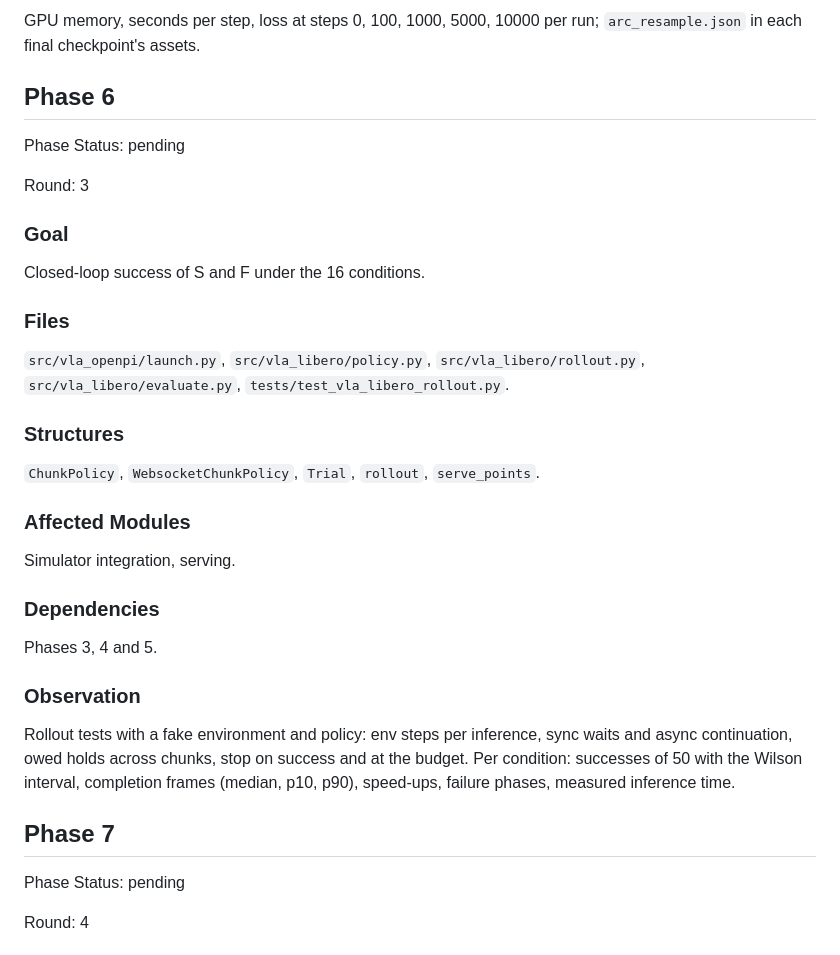
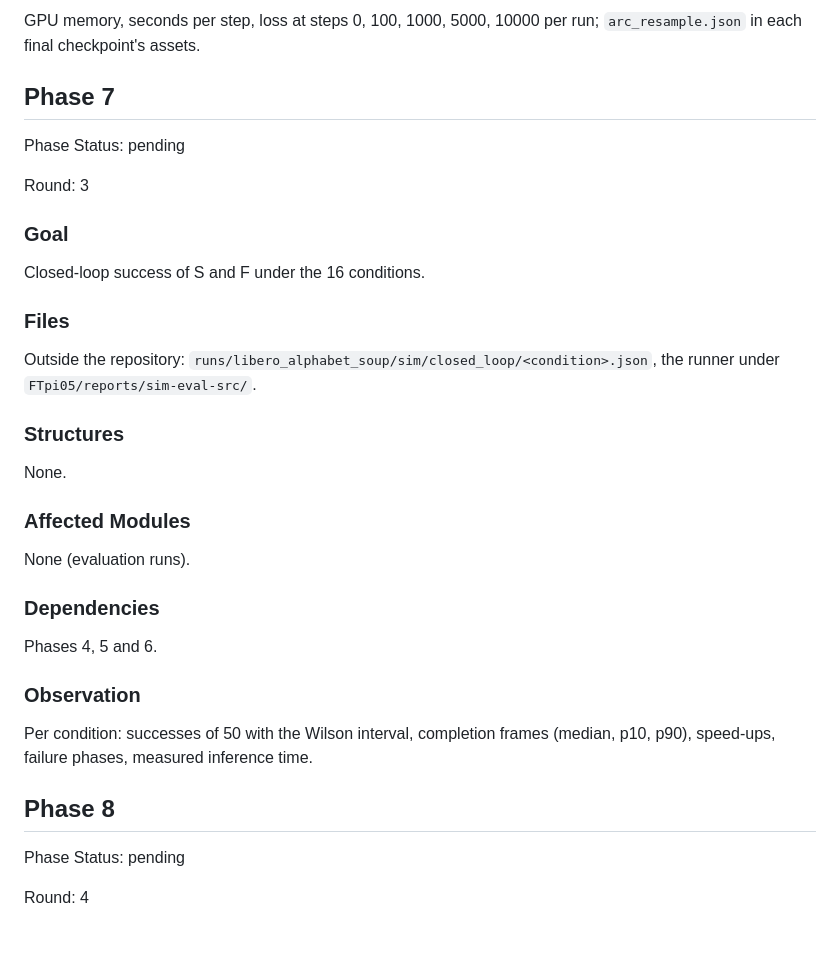
Before and after one commit to luo-jingw/VLA_AGENT, a Markdown page: plan.md, the part around one of its changes. GitHub-like rendering.

```diff
--- a/plan.md
+++ b/plan.md
@@ -394,7 +428,7 @@ Phase 1; free GPUs (each run on GPUs that no other job is using).
 GPU memory, seconds per step, loss at steps 0, 100, 1000, 5000, 10000 per run; `arc_resample.json` in each
 final checkpoint's assets.
 
-## Phase 6
+## Phase 7
 
 Phase Status: pending
 
@@ -406,29 +440,27 @@ Closed-loop success of S and F under the 16 conditions.
 
 ### Files
 
-`src/vla_openpi/launch.py`, `src/vla_libero/policy.py`, `src/vla_libero/rollout.py`,
-`src/vla_libero/evaluate.py`, `tests/test_vla_libero_rollout.py`.
+Outside the repository: `runs/libero_alphabet_soup/sim/closed_loop/<condition>.json`, the runner under
+`FTpi05/reports/sim-eval-src/`.
 
 ### Structures
 
-`ChunkPolicy`, `WebsocketChunkPolicy`, `Trial`, `rollout`, `serve_points`.
+None.
 
 ### Affected Modules
 
-Simulator integration, serving.
+None (evaluation runs).
 
 ### Dependencies
 
-Phases 3, 4 and 5.
+Phases 4, 5 and 6.
 
 ### Observation
 
-Rollout tests with a fake environment and policy: env steps
-per inference, sync waits and async continuation, owed holds across chunks, stop on success and at the
-budget. Per condition: successes of 50 with the Wilson interval, completion frames (median, p10, p90),
-speed-ups, failure phases, measured inference time.
+Per condition: successes of 50 with the Wilson interval, completion frames (median, p10, p90), speed-ups,
+failure phases, measured inference time.
 
-## Phase 7
+## Phase 8
 
 Phase Status: pending
 
```
Also changed, not shown: other parts of plan.md (+35 -1 lines).
